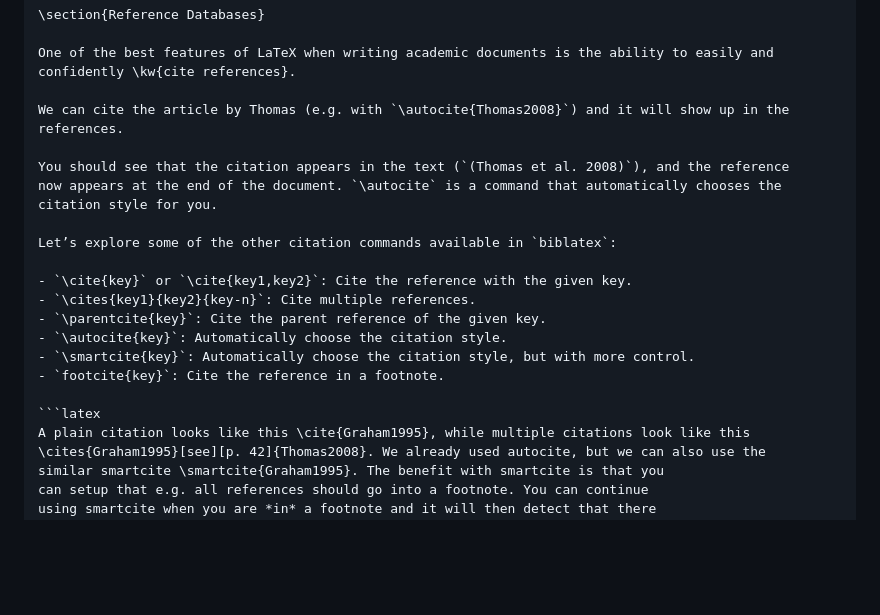
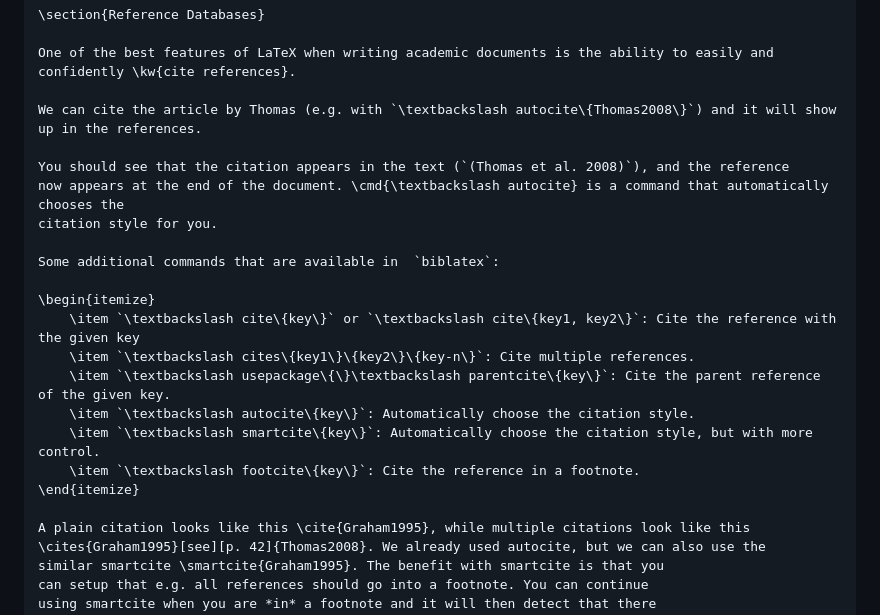
Before and after one commit to dkz2r/latex-novice-academic-publishing, a Markdown page: episodes/11-citations-and-references.md, the part around the change. Drawn GitHub-style; blank space fills up the shorter version.

Commit message:
correct the example in the bibliography section

````diff
--- a/episodes/11-citations-and-references.md
+++ b/episodes/11-citations-and-references.md
@@ -115,22 +115,23 @@ And... nothing? Right, because we haven’t cited anything in our document yet.
 One of the best features of LaTeX when writing academic documents is the ability to easily and
 confidently \kw{cite references}.
 
-We can cite the article by Thomas (e.g. with `\autocite{Thomas2008}`) and it will show up in the references.
+We can cite the article by Thomas (e.g. with `\textbackslash autocite\{Thomas2008\}`) and it will show up in the references.
 
 You should see that the citation appears in the text (`(Thomas et al. 2008)`), and the reference
-now appears at the end of the document. `\autocite` is a command that automatically chooses the
+now appears at the end of the document. \cmd{\textbackslash autocite} is a command that automatically chooses the
 citation style for you.
 
-Let’s explore some of the other citation commands available in `biblatex`:
+Some additional commands that are available in  `biblatex`:
 
-- `\cite{key}` or `\cite{key1,key2}`: Cite the reference with the given key.
-- `\cites{key1}{key2}{key-n}`: Cite multiple references.
-- `\parentcite{key}`: Cite the parent reference of the given key.
-- `\autocite{key}`: Automatically choose the citation style.
-- `\smartcite{key}`: Automatically choose the citation style, but with more control.
-- `footcite{key}`: Cite the reference in a footnote.
+\begin{itemize}
+    \item `\textbackslash cite\{key\}` or `\textbackslash cite\{key1, key2\}`: Cite the reference with the given key
+    \item `\textbackslash cites\{key1\}\{key2\}\{key-n\}`: Cite multiple references.
+    \item `\textbackslash usepackage\{\}\textbackslash parentcite\{key\}`: Cite the parent reference of the given key.
+    \item `\textbackslash autocite\{key\}`: Automatically choose the citation style.
+    \item `\textbackslash smartcite\{key\}`: Automatically choose the citation style, but with more control.
+    \item `\textbackslash footcite\{key\}`: Cite the reference in a footnote.
+\end{itemize}
 
-```latex
 A plain citation looks like this \cite{Graham1995}, while multiple citations look like this
 \cites{Graham1995}[see][p. 42]{Thomas2008}. We already used autocite, but we can also use the
 similar smartcite \smartcite{Graham1995}. The benefit with smartcite is that you
````
